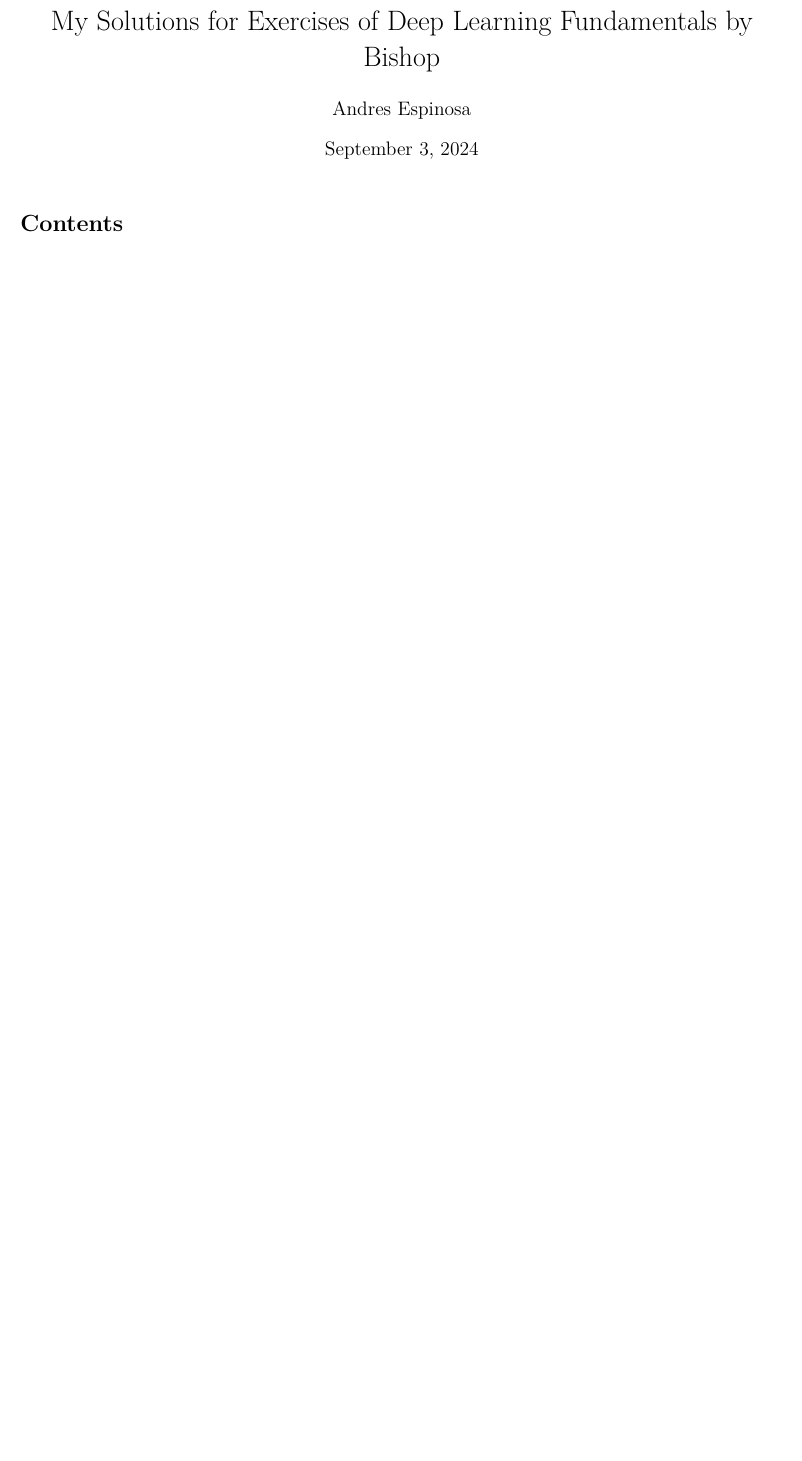
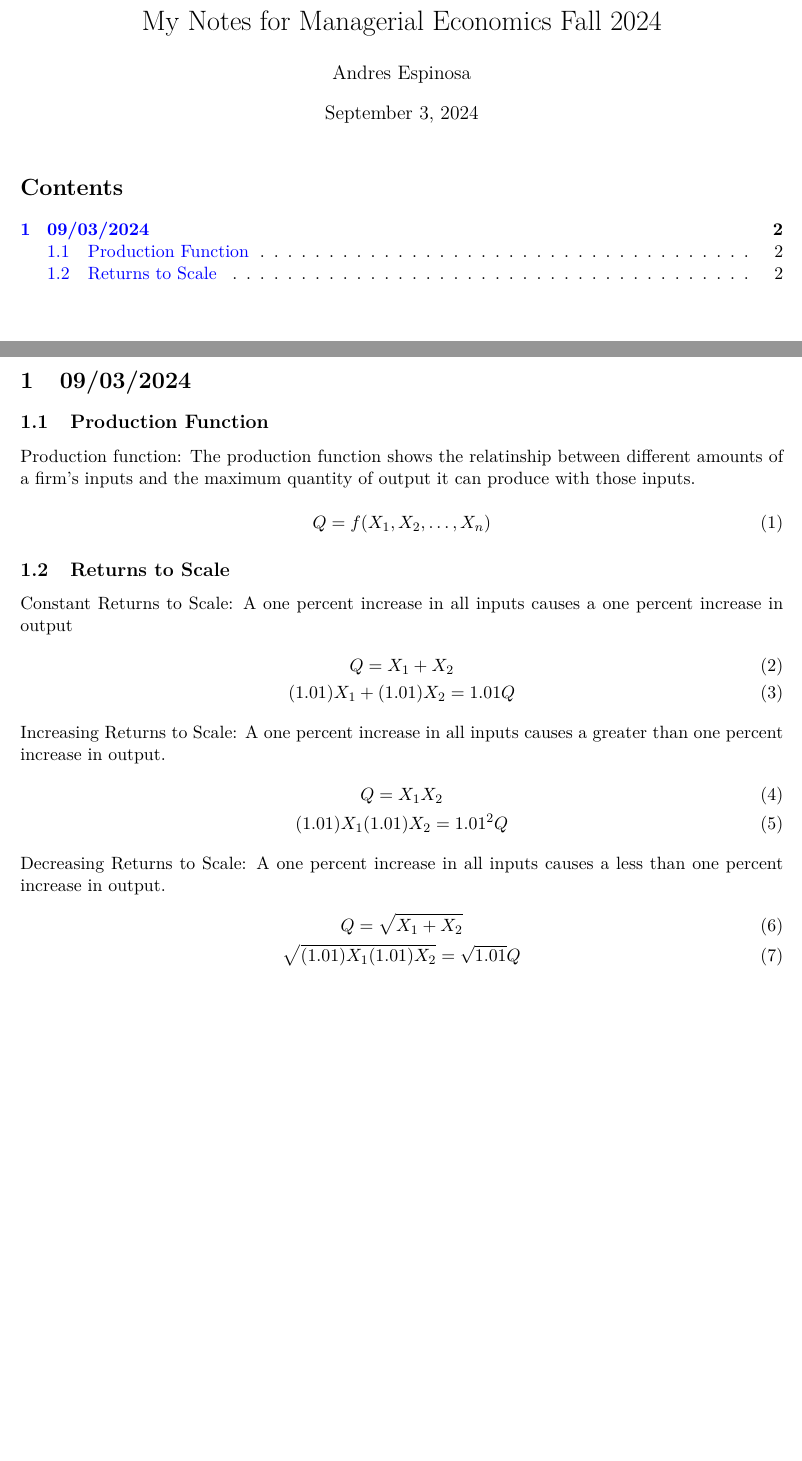
Before and after one commit to Hansespinosa2/Managerial-Econ, a LaTeX document (notes/main.tex, which reads notes/chapters/chapter2.tex): part of the page before the commit and two parts of pages 1 and 2 of 2 after it, the two joined at a grey line, cut at the place of the change, the shorter picture padded with empty space. Compiled offline with pdfLaTeX.

Commit message:
Committing midway class

```diff
--- a/notes/chapters/chapter2.tex
+++ b/notes/chapters/chapter2.tex
@@ -0,0 +1,27 @@
+\section{09/03/2024}
+\subsection{Production Function}
+Production function: The production function shows the relatinship between different amounts of a firm's inputs and the maximum quantity of output it can produce with those inputs.
+
+\begin{equation}
+  Q = f(X_1,X_2,\dots,X_n)
+\end{equation}
+
+\subsection{Returns to Scale}
+
+Constant Returns to Scale: A one percent increase in all inputs causes a one percent increase in output
+\begin{gather}
+  Q = X_1+X_2 \\
+  (1.01)X_1 + (1.01)X_2 = 1.01 Q
+\end{gather}
+
+Increasing Returns to Scale: A one percent increase in all inputs causes a greater than one percent increase in output.
+\begin{gather}
+  Q = X_1X_2 \\
+  (1.01)X_1(1.01)X_2 = 1.01^2 Q
+\end{gather}
+
+Decreasing Returns to Scale: A one percent increase in all inputs causes a less than one percent increase in output.
+\begin{gather}
+  Q = \sqrt{X_1+X_2}  \\
+  \sqrt{(1.01)X_1(1.01)X_2} = \sqrt{1.01} Q
+\end{gather}
--- a/notes/main.tex
+++ b/notes/main.tex
@@ -10,7 +10,7 @@
 
 \usepackage{include/akazachk}
 
-\title{My Solutions for Exercises of Deep Learning Fundamentals by Bishop}
+\title{My Notes for Managerial Economics Fall 2024}
 \author{Andres Espinosa}
 
 \begin{document}
```
Also changed, not shown: notes/main.pdf, 8 other files.
